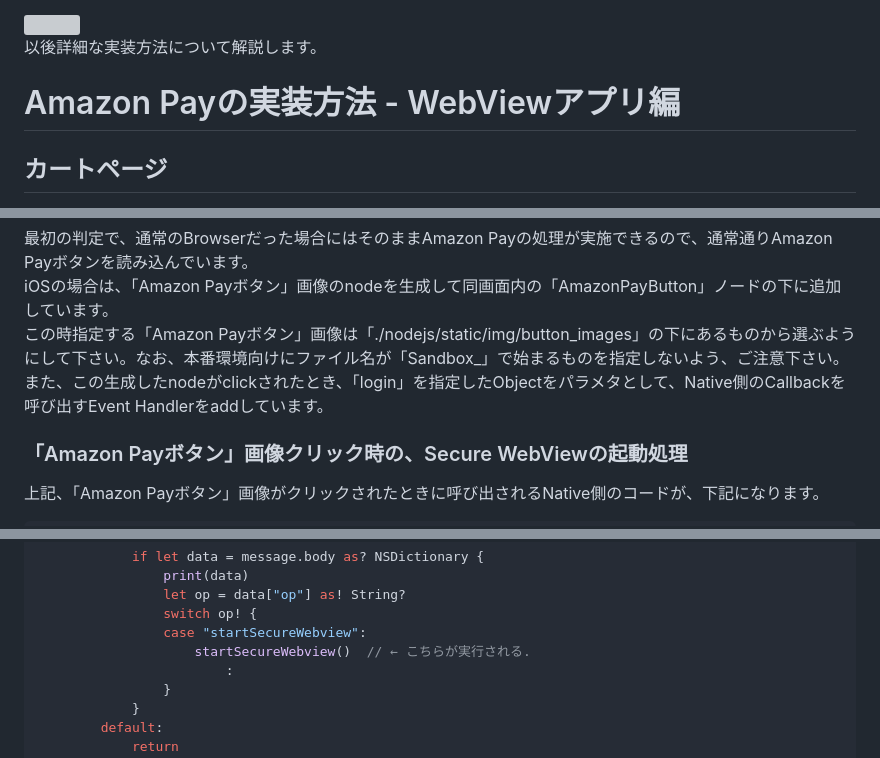
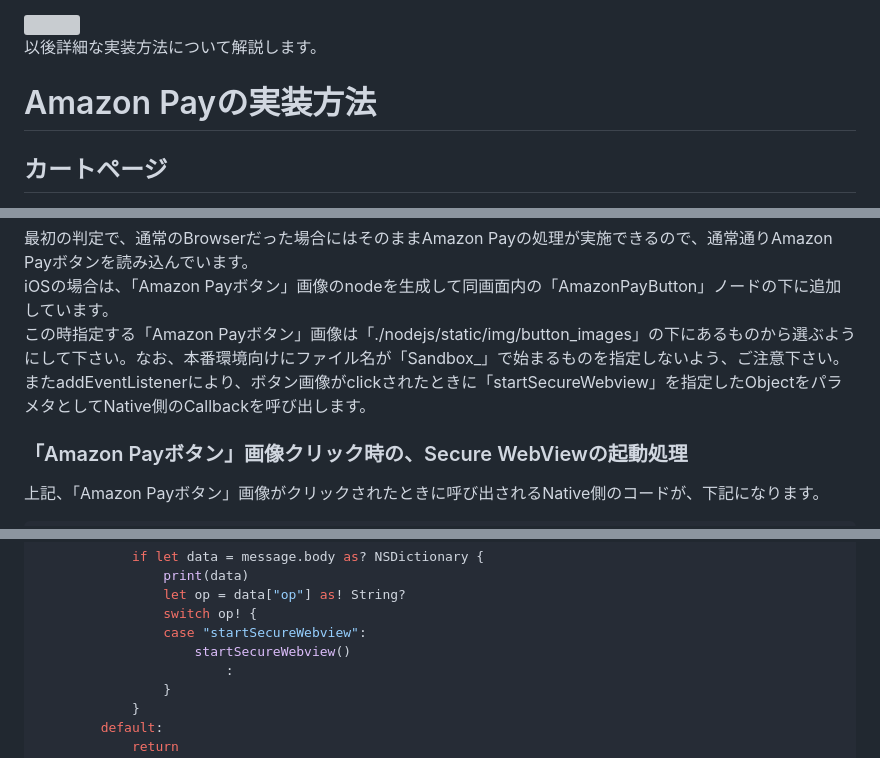
Before and after one commit to amazonpay-labs/amazonpaycpsp-gmosampleapp-2step, a Markdown page: ios/README.md, 3 parts joined by grey strips. Rendered like a GitHub page; grey boxes are pictures that could not be loaded.

```diff
--- a/ios/README.md
+++ b/ios/README.md
@@ -18,7 +18,7 @@ iOS バージョン12.3.1以降: Safari Mobile 12以降
 
 以後詳細な実装方法について解説します。
 
-# Amazon Payの実装方法 - WebViewアプリ編
+# Amazon Payの実装方法
 
 ## カートページ
 
@@ -136,7 +136,7 @@ WebView上では本物のAmazon Payボタンを配置できないので、ここ
 最初の判定で、通常のBrowserだった場合にはそのままAmazon Payの処理が実施できるので、通常通りAmazon Payボタンを読み込んでいます。
 iOSの場合は、「Amazon Payボタン」画像のnodeを生成して同画面内の「AmazonPayButton」ノードの下に追加しています。
 この時指定する「Amazon Payボタン」画像は「./nodejs/static/img/button_images」の下にあるものから選ぶようにして下さい。なお、本番環境向けにファイル名が「Sandbox_」で始まるものを指定しないよう、ご注意下さい。
-また、この生成したnodeがclickされたとき、「login」を指定したObjectをパラメタとして、Native側のCallbackを呼び出すEvent Handlerをaddしています。
+またaddEventListenerにより、ボタン画像がclickされたときに「startSecureWebview」を指定したObjectをパラメタとしてNative側のCallbackを呼び出します。
 
 ### 「Amazon Payボタン」画像クリック時の、Secure WebViewの起動処理
 上記、「Amazon Payボタン」画像がクリックされたときに呼び出されるNative側のコードが、下記になります。
@@ -157,7 +157,7 @@ extension ViewController: WKScriptMessageHandler {
                 let op = data["op"] as! String?
                 switch op! {
                 case "startSecureWebview":
-                    startSecureWebview()  // ← こちらが実行される.
+                    startSecureWebview()
                         :
                 }
             }
```
Also changed, not shown: other parts of ios/README.md (+21 -14 lines).
